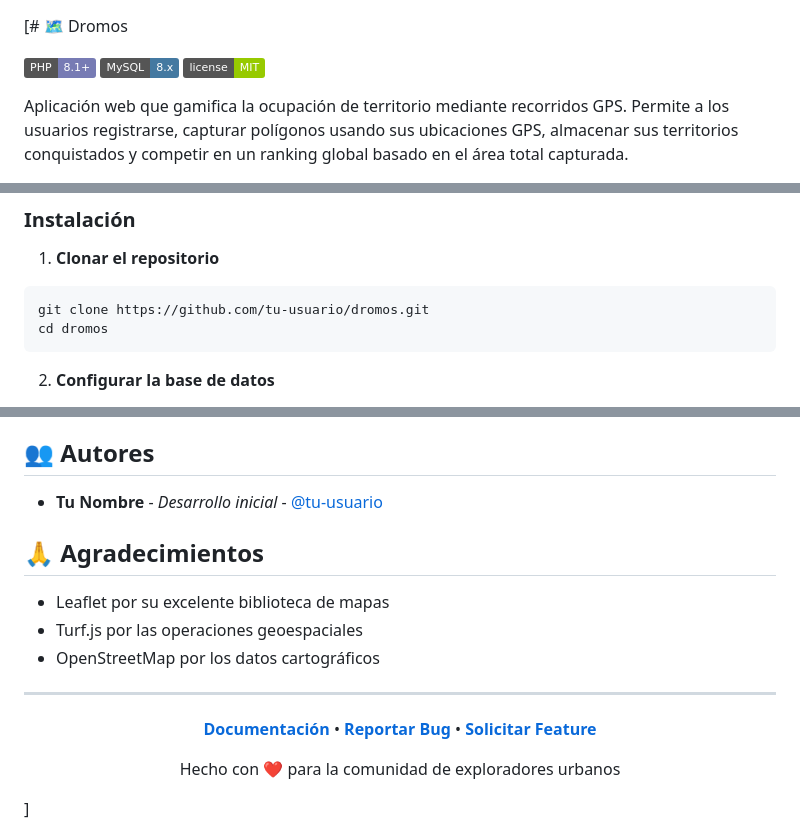
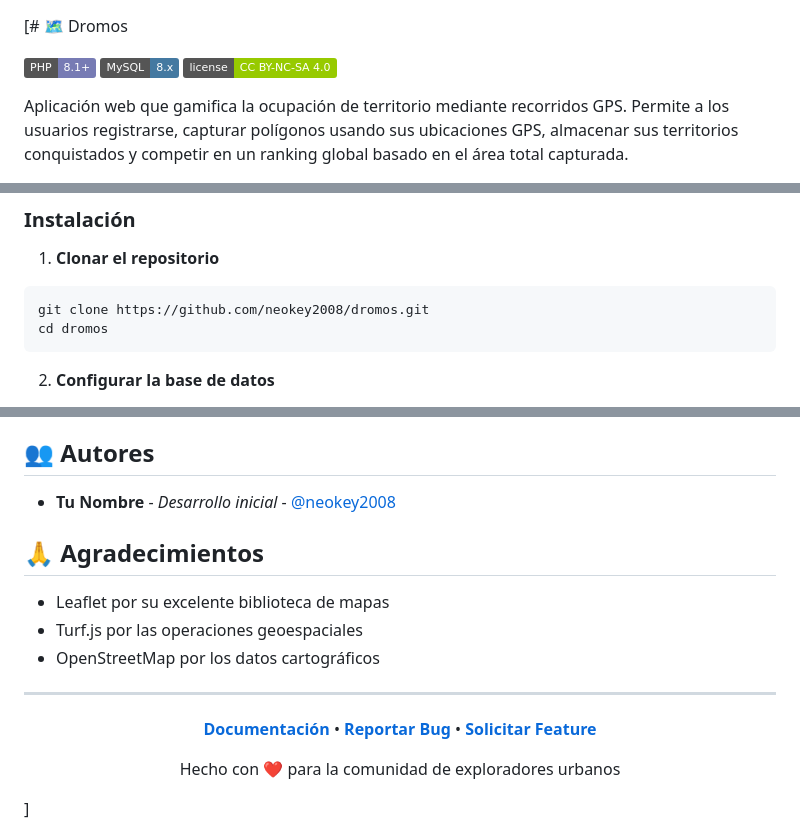
Before and after one commit to neokey2008/dromos, a Markdown page: README.md, 3 parts joined by grey strips. Drawn GitHub-style; badges without logos.

````diff
--- a/README.md
+++ b/README.md
@@ -2,6 +2,6 @@
 
 [![PHP Version](https://img.shields.io/badge/PHP-8.1+-777BB4?logo=php&logoColor=white)](https://www.php.net/)
 [![MySQL](https://img.shields.io/badge/MySQL-8.x-4479A1?logo=mysql&logoColor=white)](https://www.mysql.com/)
-[![License](https://img.shields.io/badge/license-MIT-green)](LICENSE)
+[![License](https://img.shields.io/badge/license-CC%20BY--NC--SA%204.0-green)](LICENSE)
 
 Aplicación web que gamifica la ocupación de territorio mediante recorridos GPS. Permite a los usuarios registrarse, capturar polígonos usando sus ubicaciones GPS, almacenar sus territorios conquistados y competir en un ranking global basado en el área total capturada.
@@ -32,7 +30,7 @@ Aplicación web que gamifica la ocupación de territorio mediante recorridos GPS
 1. **Clonar el repositorio**
 
 ```bash
-git clone https://github.com/tu-usuario/dromos.git
+git clone https://github.com/neokey2008/dromos.git
 cd dromos
 ```
 
@@ -247,7 +245,7 @@ Si reutilizas este proyecto total o parcialmente (incluyendo forks, adaptaciones
 
 ## 👥 Autores
 
-- **Tu Nombre** - *Desarrollo inicial* - [@tu-usuario](https://github.com/tu-usuario)
+- **Tu Nombre** - *Desarrollo inicial* - [@neokey2008](https://github.com/neokey2008)
 
 ## 🙏 Agradecimientos
 
````
Also changed, not shown: other parts of README.md (+5 -7 lines).
